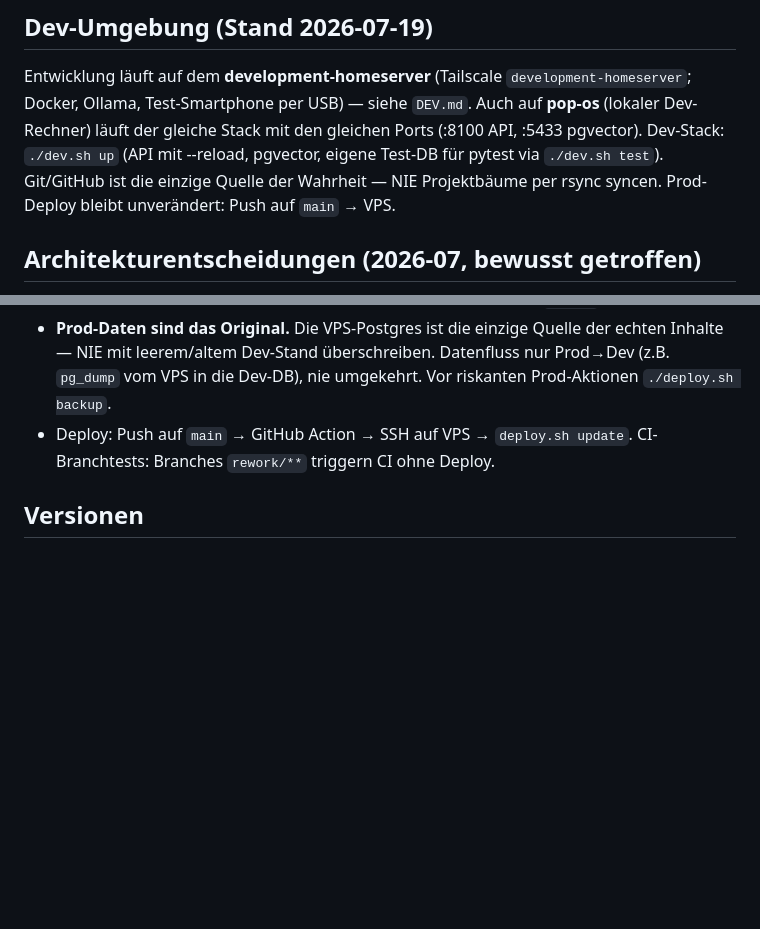
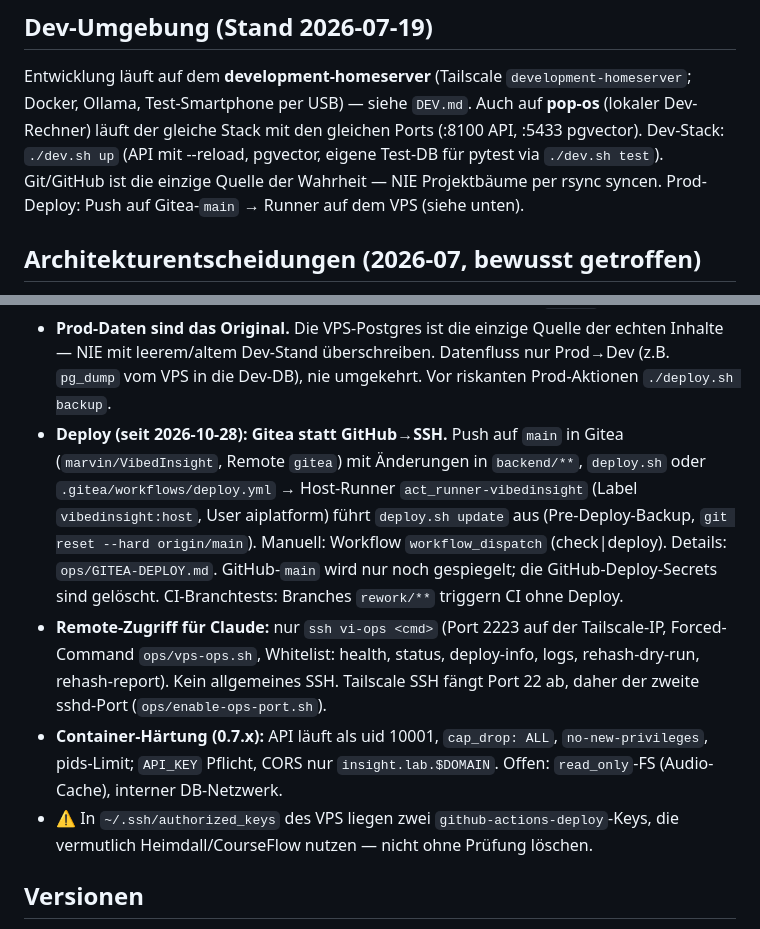
Before and after one commit to sprobst76/VibedInsight, a Markdown page: CLAUDE.md, 2 parts joined by grey strips. Rendered like a GitHub page; blank space fills up the shorter version.

Commit message:
docs: Gitea deploy flow, ops access, container hardening
Co-Authored-By: Claude Sonnet 5.5 <noreply@anthropic.com>
Claude-Session: https://claude.ai/code/session_019KWHxPUrvJbdbMN6GDnnew

```diff
--- a/CLAUDE.md
+++ b/CLAUDE.md
@@ -12,7 +12,7 @@ Entwicklung läuft auf dem **development-homeserver** (Tailscale
 mit den gleichen Ports (:8100 API, :5433 pgvector). Dev-Stack: `./dev.sh up`
 (API mit --reload, pgvector, eigene Test-DB für pytest via `./dev.sh test`).
 Git/GitHub ist die einzige Quelle der Wahrheit — NIE Projektbäume per rsync
-syncen. Prod-Deploy bleibt unverändert: Push auf `main` → VPS.
+syncen. Prod-Deploy: Push auf Gitea-`main` → Runner auf dem VPS (siehe unten).
 
 ## Architekturentscheidungen (2026-07, bewusst getroffen)
 
@@ -99,8 +99,23 @@ Lebendes Beispiel: `IMPLEMENTATION-PLAN.md`.
   echten Inhalte — NIE mit leerem/altem Dev-Stand überschreiben. Datenfluss nur
   Prod→Dev (z.B. `pg_dump` vom VPS in die Dev-DB), nie umgekehrt. Vor riskanten
   Prod-Aktionen `./deploy.sh backup`.
-- Deploy: Push auf `main` → GitHub Action → SSH auf VPS → `deploy.sh update`.
+- **Deploy (seit 2026-10-28): Gitea statt GitHub→SSH.** Push auf `main` in
+  Gitea (`marvin/VibedInsight`, Remote `gitea`) mit Änderungen in `backend/**`,
+  `deploy.sh` oder `.gitea/workflows/deploy.yml` → Host-Runner `act_runner-vibedinsight`
+  (Label `vibedinsight:host`, User aiplatform) führt `deploy.sh update` aus
+  (Pre-Deploy-Backup, `git reset --hard origin/main`). Manuell: Workflow
+  `workflow_dispatch` (check|deploy). Details: `ops/GITEA-DEPLOY.md`.
+  GitHub-`main` wird nur noch gespiegelt; die GitHub-Deploy-Secrets sind gelöscht.
   CI-Branchtests: Branches `rework/**` triggern CI ohne Deploy.
+- **Remote-Zugriff für Claude:** nur `ssh vi-ops <cmd>` (Port 2223 auf der
+  Tailscale-IP, Forced-Command `ops/vps-ops.sh`, Whitelist: health, status,
+  deploy-info, logs, rehash-dry-run, rehash-report). Kein allgemeines SSH.
+  Tailscale SSH fängt Port 22 ab, daher der zweite sshd-Port (`ops/enable-ops-port.sh`).
+- **Container-Härtung (0.7.x):** API läuft als uid 10001, `cap_drop: ALL`,
+  `no-new-privileges`, pids-Limit; `API_KEY` Pflicht, CORS nur `insight.lab.$DOMAIN`.
+  Offen: `read_only`-FS (Audio-Cache), interner DB-Netzwerk.
+- ⚠️ In `~/.ssh/authorized_keys` des VPS liegen zwei `github-actions-deploy`-Keys,
+  die vermutlich Heimdall/CourseFlow nutzen — nicht ohne Prüfung löschen.
 
 ## Versionen
 
```
Also changed, not shown: CHANGELOG.md (+15 -0 lines), DEV.md (+3 -2 lines).
